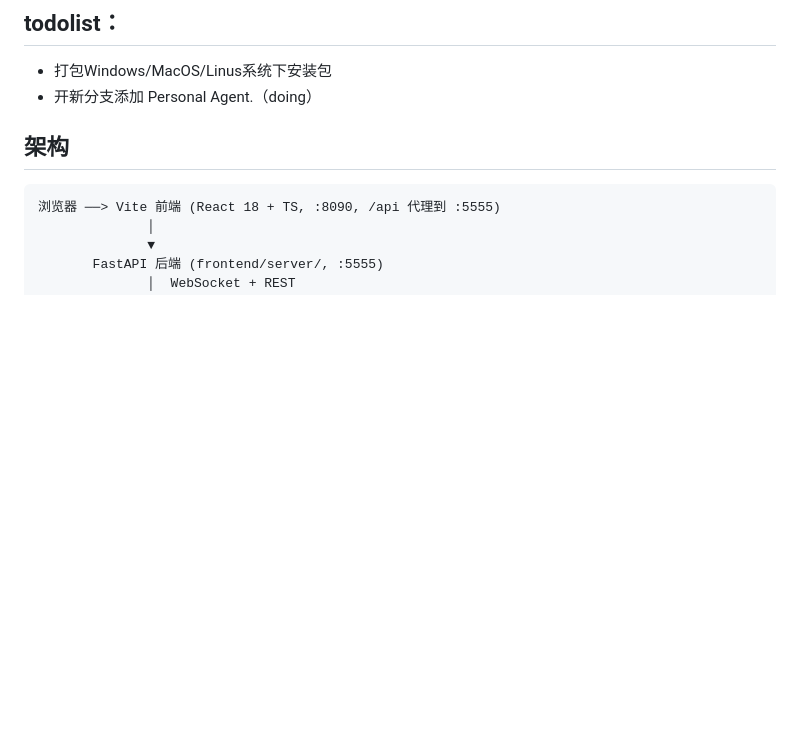
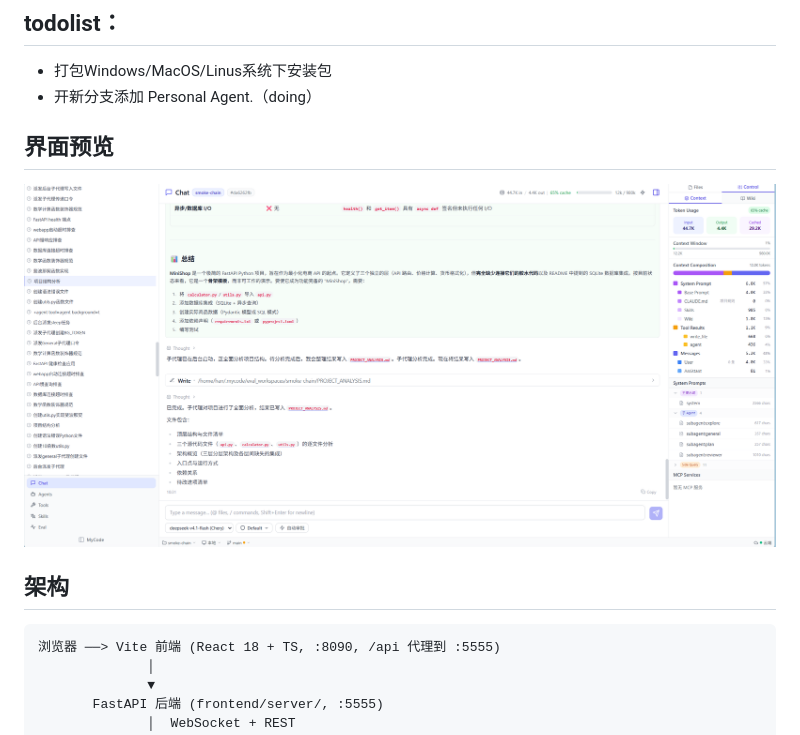
Before and after one commit to soft-zihan/MyCode, a Markdown page: README.md, the part around the change. Rendered like a GitHub page; pictures changed too: image/README/1795574335635.png (added); blank space fills up the shorter version.

Commit message:
更新README，插入预览图

```diff
--- a/README.md
+++ b/README.md
@@ -19,6 +19,9 @@
 ## todolist：
 - 打包Windows/MacOS/Linus系统下安装包
 - 开新分支添加 Personal Agent.（doing）
+
+## 界面预览
+![1795574335635](image/README/1795574335635.png)
 
 ## 架构
 
```
